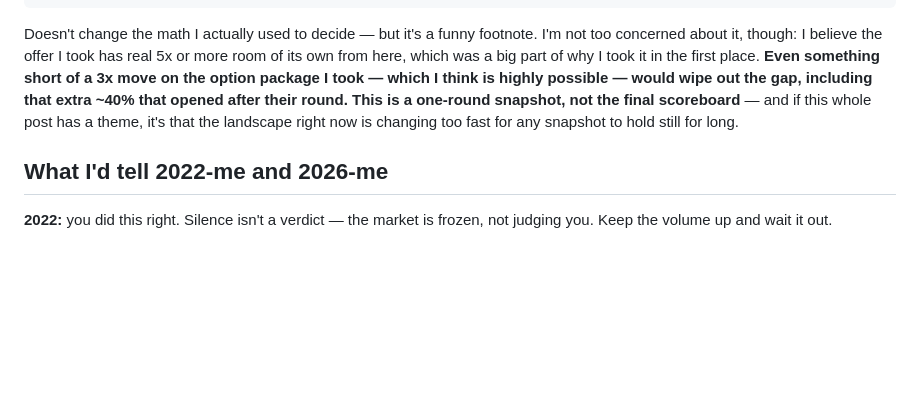
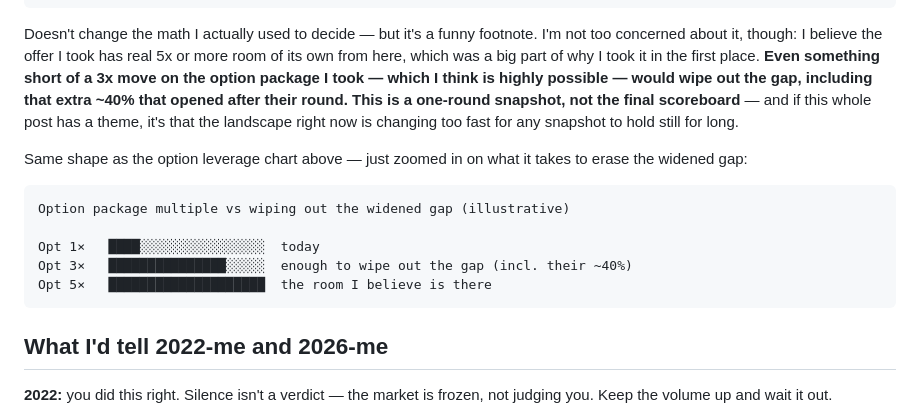
Before and after one commit to wangzhihao0629/wangzhihao0629, a Markdown page: blog/posts/job-hunting-in-2026.md, the part around the change. Rendered like a GitHub page; blank space fills up the shorter version.

Commit message:
Add option-package wipe-out ASCII chart to job-hunt post
Three Opt 1×/3×/5× bars after the widened-gap footnote, matching the
existing RSU vs option fence style, to make the option multiple explicit.

Co-authored-by: Zhihao Wang <wangzhihao0629@users.noreply.github.com>

````diff
--- a/blog/posts/job-hunting-in-2026.md
+++ b/blog/posts/job-hunting-in-2026.md
@@ -374,6 +374,16 @@ part of why I took it in the first place. __Even something short of a 3x move on
 their round.__ **This is a one-round snapshot, not the final scoreboard** — and if this whole post has a
 theme, it's that the landscape right now is changing too fast for any snapshot to hold still for long.
 
+Same shape as the option leverage chart above — just zoomed in on what it takes to erase the widened gap:
+
+```
+Option package multiple vs wiping out the widened gap (illustrative)
+
+Opt 1×   ████░░░░░░░░░░░░░░░░  today
+Opt 3×   ███████████████░░░░░  enough to wipe out the gap (incl. their ~40%)
+Opt 5×   ████████████████████  the room I believe is there
+```
+
 ## What I'd tell 2022-me and 2026-me
 
 **2022:** you did this right. Silence isn't a verdict — the market is frozen, not judging you. Keep the
````
